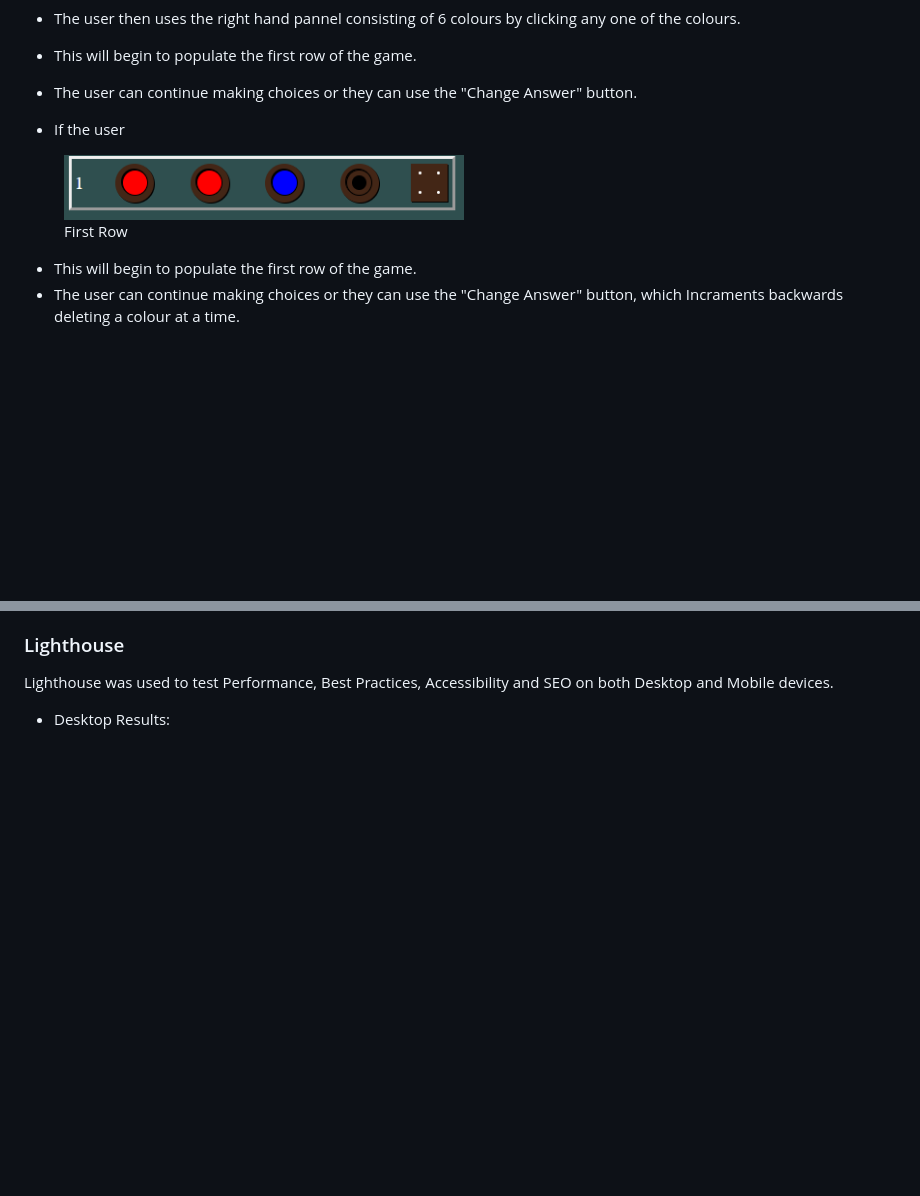
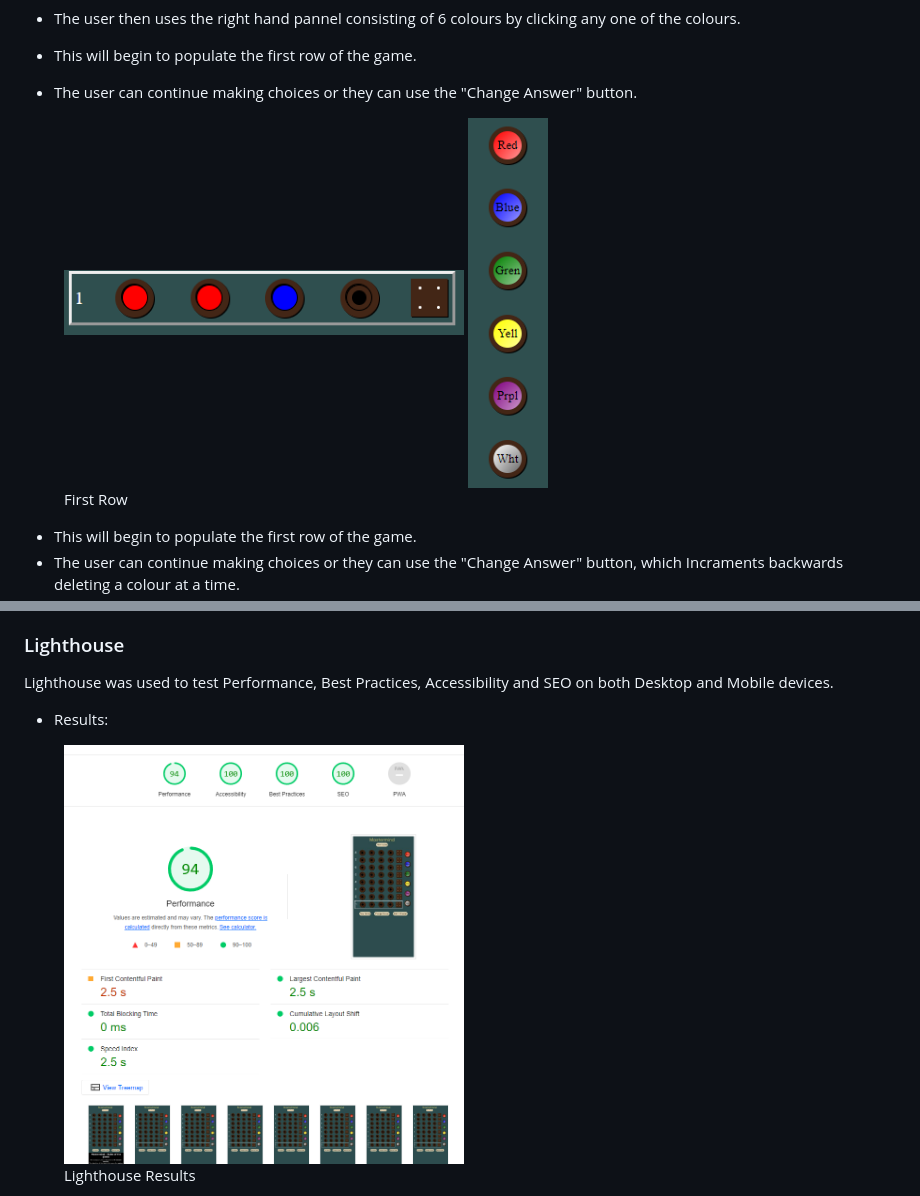
Before and after one commit to Shaga-Matula/Mastermind_PG, a Markdown page: README.md, 2 parts joined by grey strips. Rendered like a GitHub page; pictures changed too: assets/images/lhousetest.png (added), assets/images/lhousetest2.png (added); blank space fills up the shorter version.

Commit message:
edit and add more images for readme file

```diff
--- a/README.md
+++ b/README.md
@@ -183,9 +177,10 @@ The Computer player secretly puts four colored pegs in the spaces behind a scree
   * The user then uses the right hand pannel consisting of 6 colours by clicking any one of the colours.
   * This will begin to populate the first row of the game.
   * The user can continue making choices or they can use the "Change Answer" button.
-  * If the user
+
 <figure>
      <img src="assets/images/frow.png" width=400px >
+     <img src="assets/images/rightpannel.png" width=80px  height=350px >
      <figcaption>First Row</figcaption>
   </figure>
 
@@ -323,5 +318,10 @@ The W3C Markup Validator and W3C CSS Validator Services were used to validate ev
 
  Lighthouse was used to test Performance, Best Practices, Accessibility and SEO on both Desktop and Mobile devices.
 
-* Desktop Results:
+* Results:
+<figure>
+    <img src="assets/images/lhousetest.png" width=400>
+    <img src="assets/images/lhousetest2.png" width=400>
+    <figcaption>Lighthouse Results</figcaption>
+  </figure>
 
```
Also changed, not shown: other parts of README.md (+0 -7 lines).
